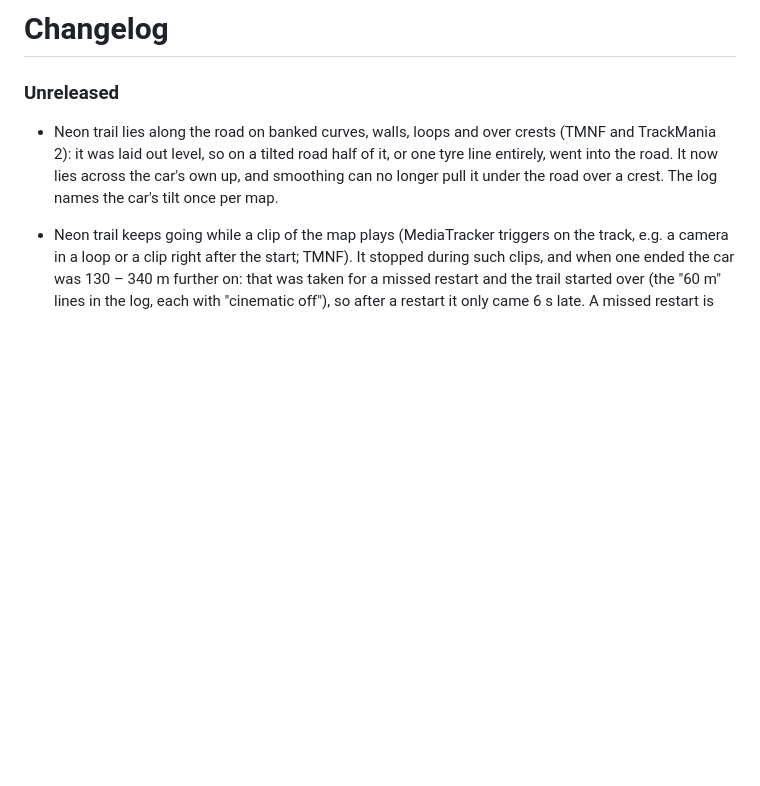
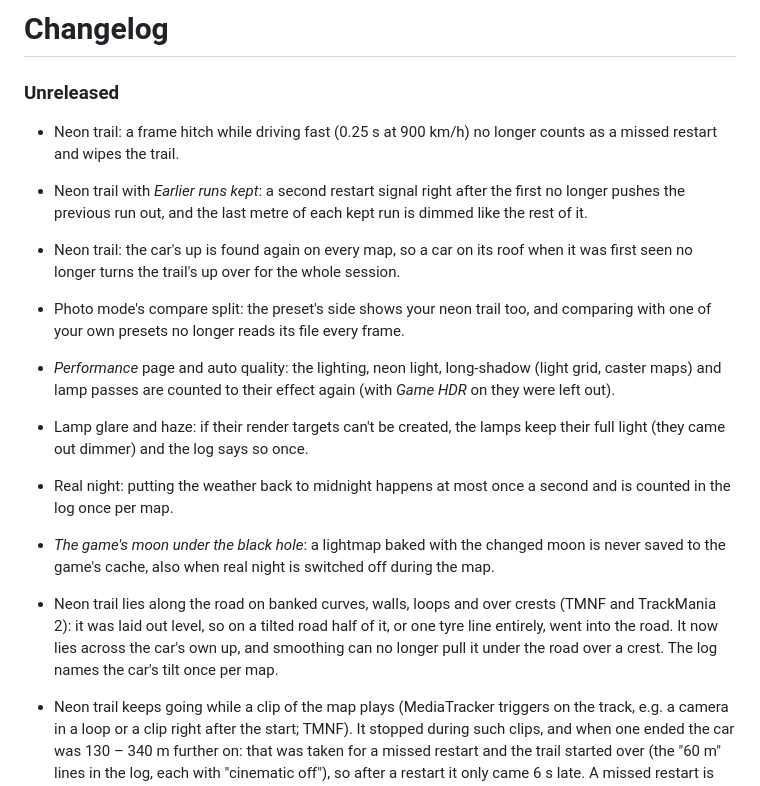
Before and after one commit to cheatoskar/TM-Vibrant-Shaders, a Markdown page: CHANGELOG.md, the part around the change. Drawn GitHub-style; blank space fills up the shorter version.

Commit message:
CHANGELOG: the review fixes users can notice
Co-Authored-By: Claude Opus 5.5 <noreply@anthropic.com>
Claude-Session: https://claude.ai/code/session_01HKpwVnkZw5NTpiCHykCoek

```diff
--- a/CHANGELOG.md
+++ b/CHANGELOG.md
@@ -2,6 +2,14 @@
 
 ### Unreleased
 
+- Neon trail: a frame hitch while driving fast (0.25 s at 900 km/h) no longer counts as a missed restart and wipes the trail.
+- Neon trail with *Earlier runs kept*: a second restart signal right after the first no longer pushes the previous run out, and the last metre of each kept run is dimmed like the rest of it.
+- Neon trail: the car's up is found again on every map, so a car on its roof when it was first seen no longer turns the trail's up over for the whole session.
+- Photo mode's compare split: the preset's side shows your neon trail too, and comparing with one of your own presets no longer reads its file every frame.
+- *Performance* page and auto quality: the lighting, neon light, long-shadow (light grid, caster maps) and lamp passes are counted to their effect again (with *Game HDR* on they were left out).
+- Lamp glare and haze: if their render targets can't be created, the lamps keep their full light (they came out dimmer) and the log says so once.
+- Real night: putting the weather back to midnight happens at most once a second and is counted in the log once per map.
+- *The game's moon under the black hole*: a lightmap baked with the changed moon is never saved to the game's cache, also when real night is switched off during the map.
 - Neon trail lies along the road on banked curves, walls, loops and over crests (TMNF and TrackMania 2): it was laid out level, so on a tilted road half of it, or one tyre line entirely, went into the road. It now lies across the car's own up, and smoothing can no longer pull it under the road over a crest. The log names the car's tilt once per map.
 - Neon trail keeps going while a clip of the map plays (MediaTracker triggers on the track, e.g. a camera in a loop or a clip right after the start; TMNF). It stopped during such clips, and when one ended the car was 130 – 340 m further on: that was taken for a missed restart and the trail started over (the "60 m" lines in the log, each with "cinematic off"), so after a restart it only came 6 s late. A missed restart is now a jump between two frames the car was seen in, or the car back where the run began after a gap. The log says when the trail records nothing for half a second and why, when a map clip plays, and how long after a restart the line begins.
 - Share presets as text: *Shaders* page, under *Your presets*, **Copy share code** puts the current look on the clipboard as one line (`TMVS1:...`, 150 to 700 characters) and **Paste share code** loads one from the clipboard, in TrackMania Nations/United and TrackMania 2 alike. The code holds the look's settings that differ from the defaults (not the installation's: auto quality, sound, neon trail ...). A pasted look is yours and unsaved (*Custom* on the closest built-in preset, *Save as preset* keeps it); nothing saved is replaced. Chat text around the code and line breaks in it are fine; unknown keys and unreadable values are ignored and counted, values out of range are clamped, empty, damaged or too long clipboard text is refused with a message (`Loaded 37 settings, 2 unknown ignored`). Tests: `tmvs_sharetest` and `mp_sharetest` (every built-in preset round-trips exactly, garbage is refused, the clipboard).
```
